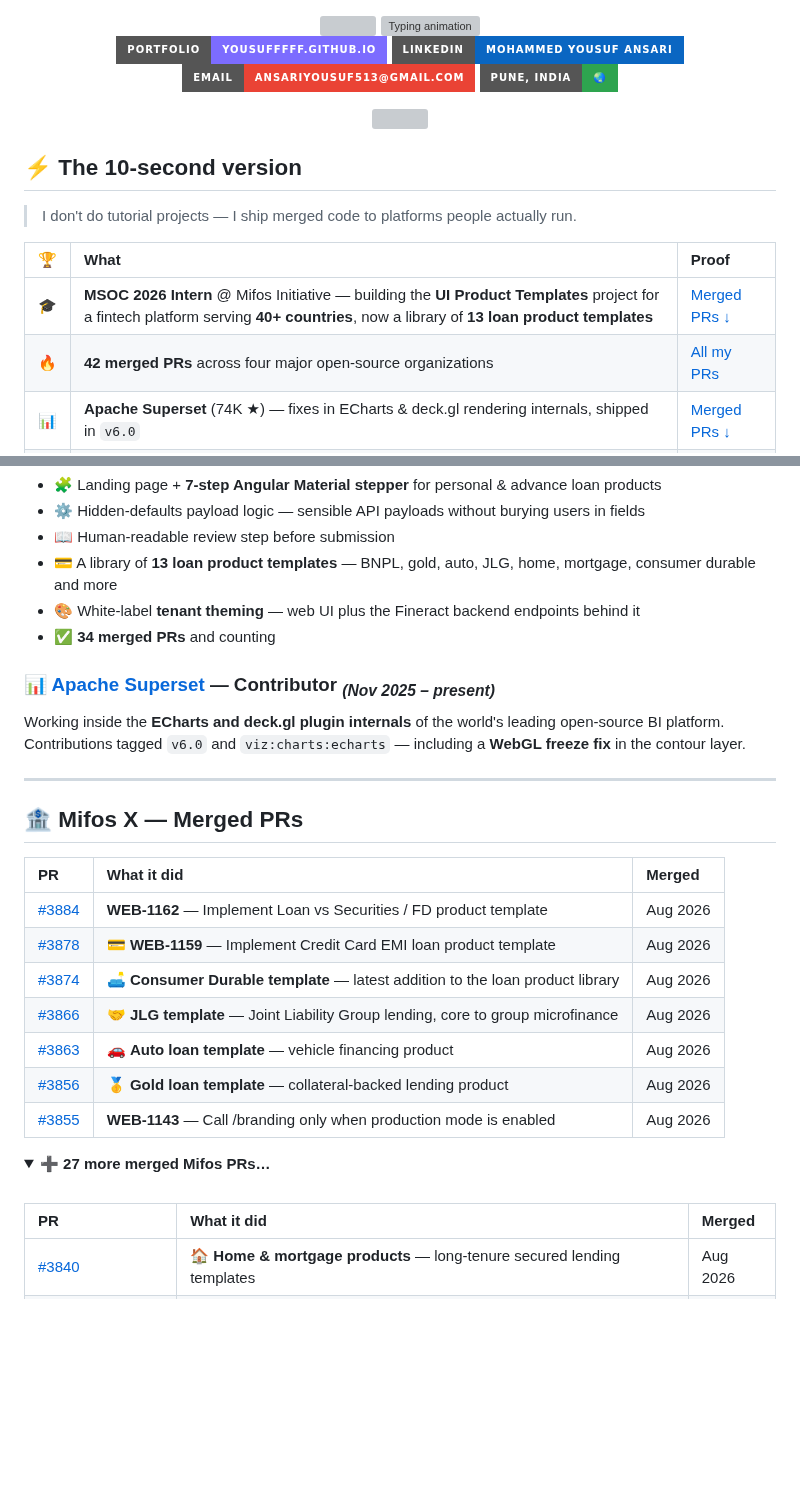
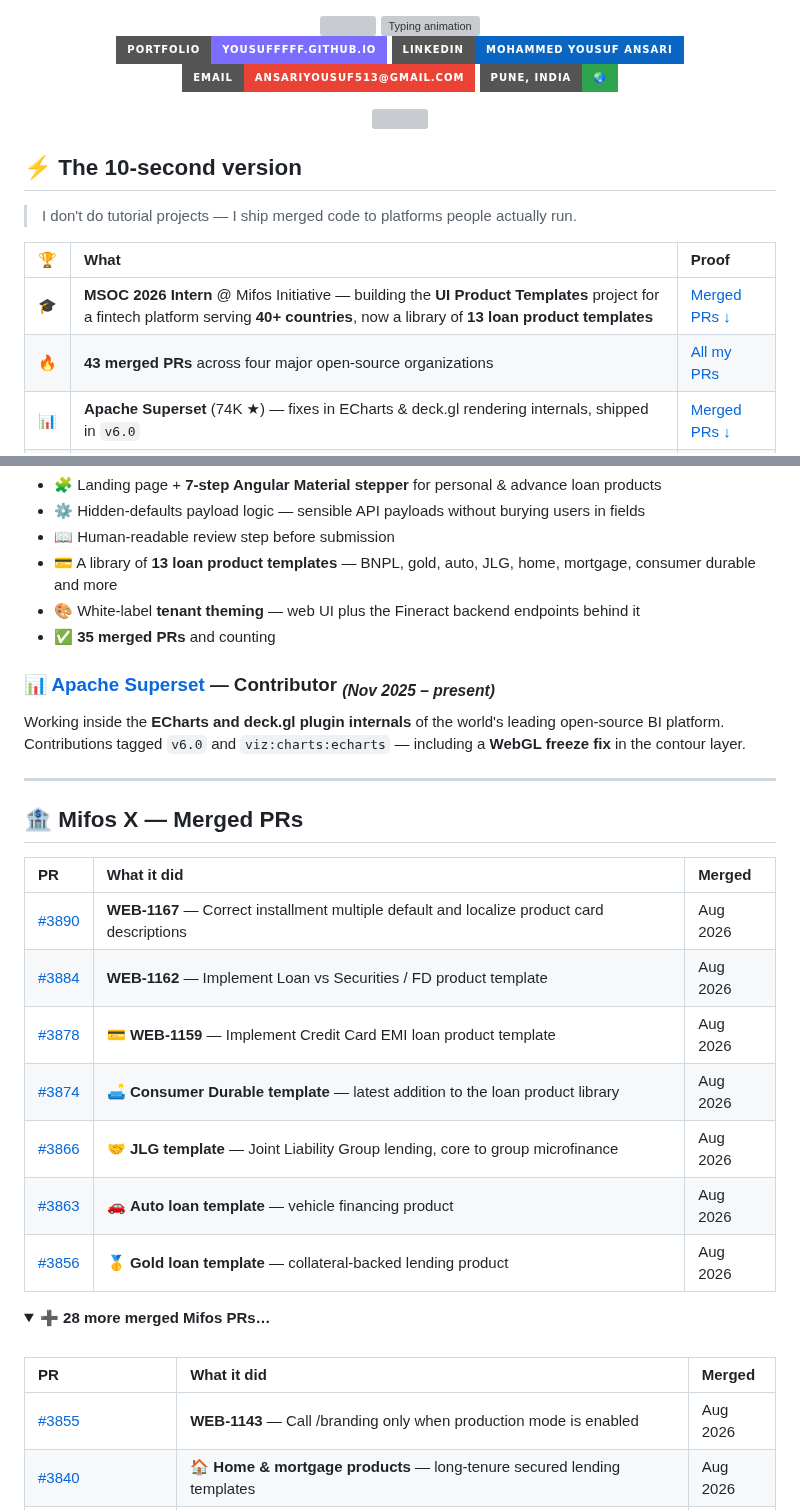
Before and after one commit to YousufFFFF/YousufFFFF, a Markdown page: README.md, 2 parts joined by grey strips. Drawn GitHub-style; folded sections open; badges without logos; blank space fills up the shorter version; grey boxes are pictures that could not be loaded.

Commit message:
chore: sync merged PRs [skip ci]

```diff
--- a/README.md
+++ b/README.md
@@ -28,7 +28,7 @@
 | 🏆 | What | Proof |
 |:--:|:--|:--|
 | 🎓 | **MSOC 2026 Intern** @ Mifos Initiative — building the **UI Product Templates** project for a fintech platform serving **40+ countries**, now a library of **13 loan product templates** | [Merged PRs ↓](#-mifos-x--merged-prs) |
-| 🔥 | **42 merged PRs** across four major open-source organizations | [All my PRs](https://github.com/search?q=author%3AYousufFFFF+type%3Apr+is%3Amerged&type=pullrequests) |
+| 🔥 | **43 merged PRs** across four major open-source organizations | [All my PRs](https://github.com/search?q=author%3AYousufFFFF+type%3Apr+is%3Amerged&type=pullrequests) |
 | 📊 | **Apache Superset** (74K ★) — fixes in ECharts & deck.gl rendering internals, shipped in `v6.0` | [Merged PRs ↓](#-apache-superset--merged-prs) |
 | ☸️ | **Kubernetes SIGs** — merged into Headlamp (7K ★), the CNCF Kubernetes web UI | [Merged PRs ↓](#️-headlamp-kubernetes-sigs--merged-prs) |
 | ⚙️ | **RISC-V International** — merged into the official machine-readable ISA specification database | [Merged PRs ↓](#️-risc-v-unified-database--merged-prs) |
@@ -50,7 +50,7 @@ Building the **loan product creation experience** for the Mifos X Angular web ap
 - 📖 Human-readable review step before submission
 - 💳 A library of **13 loan product templates** — BNPL, gold, auto, JLG, home, mortgage, consumer durable and more
 - 🎨 White-label **tenant theming** — web UI plus the Fineract backend endpoints behind it
-- ✅ **34 merged PRs** and counting
+- ✅ **35 merged PRs** and counting
 
 ### 📊 [Apache Superset](https://github.com/apache/superset) — Contributor <sub>*(Nov 2025 – present)*</sub>
 
@@ -63,20 +63,21 @@ Working inside the **ECharts and deck.gl plugin internals** of the world's leadi
 
 | PR | What it did | Merged |
 |:--|:--|:--|
+| [#3890](https://github.com/openMF/web-app/pull/3890) | **WEB-1167** — Correct installment multiple default and localize product card descriptions | Aug 2026 |
 | [#3884](https://github.com/openMF/web-app/pull/3884) | **WEB-1162** — Implement Loan vs Securities / FD product template | Aug 2026 |
 | [#3878](https://github.com/openMF/web-app/pull/3878) | 💳 **WEB-1159** — Implement Credit Card EMI loan product template | Aug 2026 |
 | [#3874](https://github.com/openMF/web-app/pull/3874) | 🛋️ **Consumer Durable template** — latest addition to the loan product library | Aug 2026 |
 | [#3866](https://github.com/openMF/web-app/pull/3866) | 🤝 **JLG template** — Joint Liability Group lending, core to group microfinance | Aug 2026 |
 | [#3863](https://github.com/openMF/web-app/pull/3863) | 🚗 **Auto loan template** — vehicle financing product | Aug 2026 |
 | [#3856](https://github.com/openMF/web-app/pull/3856) | 🥇 **Gold loan template** — collateral-backed lending product | Aug 2026 |
-| [#3855](https://github.com/openMF/web-app/pull/3855) | **WEB-1143** — Call /branding only when production mode is enabled | Aug 2026 |
 
 <details>
-<summary><b>➕ 27 more merged Mifos PRs…</b></summary>
+<summary><b>➕ 28 more merged Mifos PRs…</b></summary>
 <br/>
 
 | PR | What it did | Merged |
 |:--|:--|:--|
+| [#3855](https://github.com/openMF/web-app/pull/3855) | **WEB-1143** — Call /branding only when production mode is enabled | Aug 2026 |
 | [#3840](https://github.com/openMF/web-app/pull/3840) | 🏠 **Home & mortgage products** — long-tenure secured lending templates | Aug 2026 |
 | [#3838](https://github.com/openMF/web-app/pull/3838) | 🎨 **Theme translation & brand colours** — localized theme page with custom hex support | Aug 2026 |
 | [selfservice-plugin #188](https://github.com/openMF/selfservice-plugin/pull/188) | 🔌 **Backend — tenant theming API** — Fineract plugin endpoints for branding & custom colours | Aug 2026 |
```
Also changed, not shown: other parts of README.md (+1 -1 lines).
